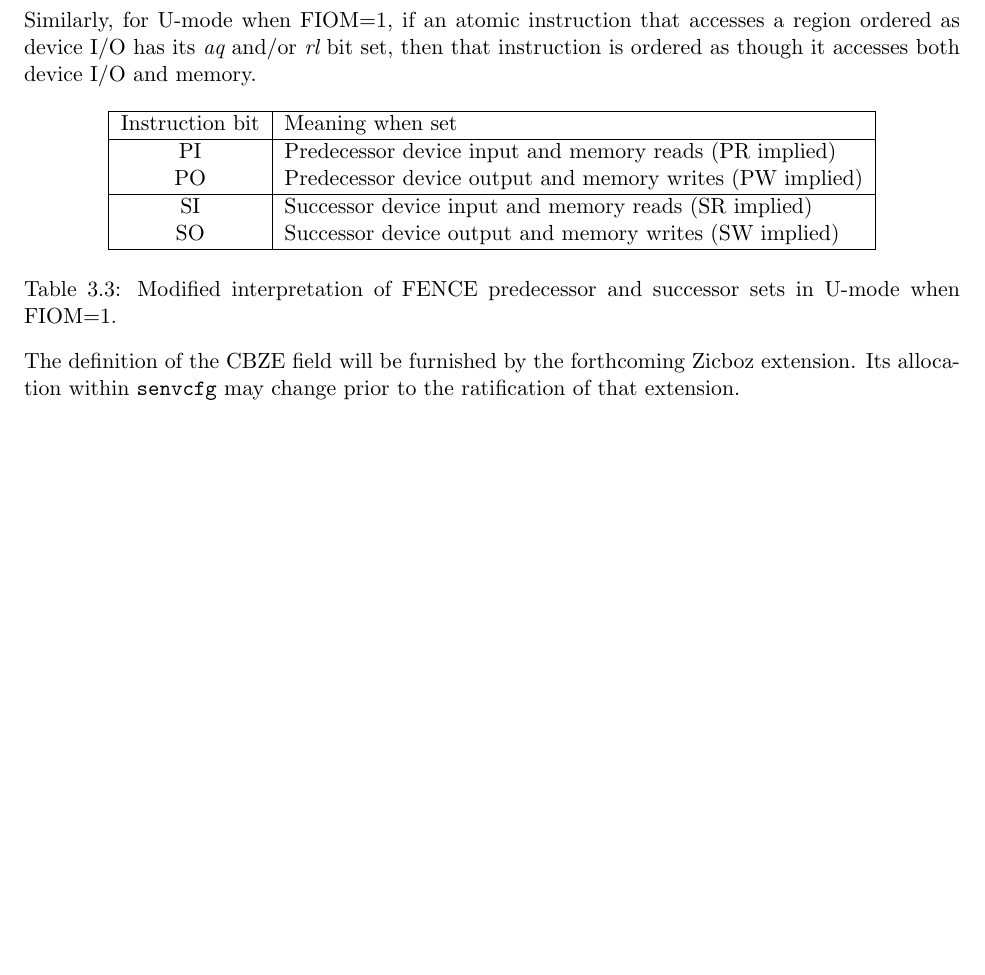
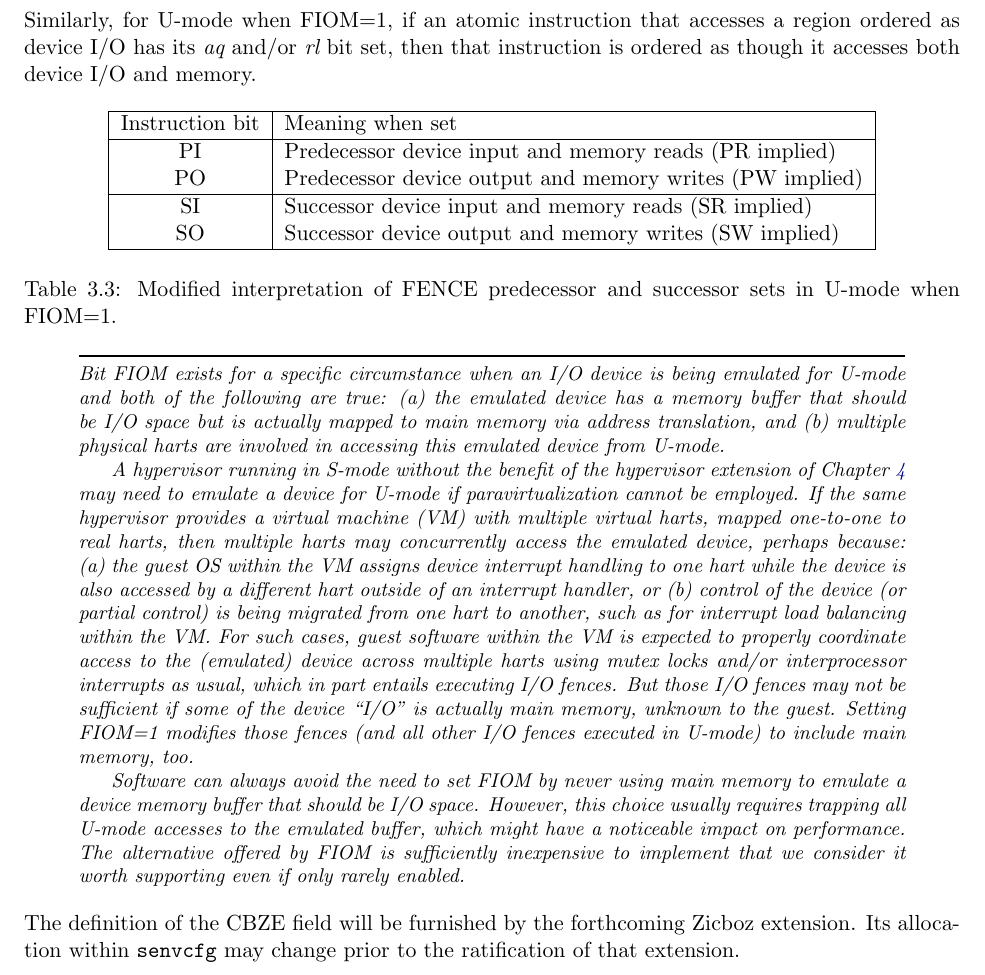
Before and after one commit to riscv/riscv-isa-manual, a LaTeX thesis (src/riscv-privileged.tex, which reads src/supervisor.tex): part of page 82 of 133, cut so that both start at the same text, the shorter picture padded with empty space. Compiled offline with pdfLaTeX.

Commit message:
Describe purpose of FIOM mechanism

```diff
--- a/src/supervisor.tex
+++ b/src/supervisor.tex
@@ -865,6 +865,45 @@ Modified interpretation of FENCE predecessor and successor sets in U-mode when F
 \label{tab:senvcfg-FIOM}
 \end{table}
 
+\begin{commentary}
+Bit FIOM exists for a specific circumstance when an I/O device is
+being emulated for U-mode and both of the following are true:
+(a)~the emulated device has a memory buffer that should be I/O space
+but is actually mapped to main memory via address translation, and
+(b)~multiple physical harts are involved in accessing this emulated
+device from U-mode.
+
+A hypervisor running in S-mode without the benefit of the hypervisor
+extension of Chapter~\ref{hypervisor} may need to emulate a device for
+U-mode if paravirtualization cannot be employed.
+If the same hypervisor provides a virtual machine (VM) with multiple
+virtual harts, mapped one-to-one to real harts, then multiple harts may
+concurrently access the emulated device, perhaps because:
+(a)~the guest OS within the VM assigns device interrupt handling to one
+hart while the device is also accessed by a different hart outside of
+an interrupt handler, or
+(b)~control of the device (or partial control) is being migrated
+from one hart to another, such as for interrupt load balancing within
+the VM.
+For such cases, guest software within the VM is expected to properly
+coordinate access to the (emulated) device across multiple harts using
+mutex locks and/or interprocessor interrupts as usual, which in part
+entails executing I/O fences.
+But those I/O fences may not be sufficient if some of the device
+``I/O'' is actually main memory, unknown to the guest.
+Setting FIOM=1 modifies those fences (and all other I/O fences executed
+in U-mode) to include main memory, too.
+
+Software can always avoid the need to set FIOM by never using main
+memory to emulate a device memory buffer that should be I/O space.
+However, this choice usually requires trapping all U-mode accesses
+to the emulated buffer, which might have a noticeable impact on
+performance.
+The alternative offered by FIOM is sufficiently inexpensive to implement that
+we consider it worth supporting even if only rarely enabled.
+\end{commentary}
+
+
 The definition of the CBZE field will be furnished by the
 forthcoming Zicboz extension.
 Its allocation within {\tt senvcfg} may change prior to the ratification
```
Also changed, not shown: src/machine.tex (+6 -0 lines).
